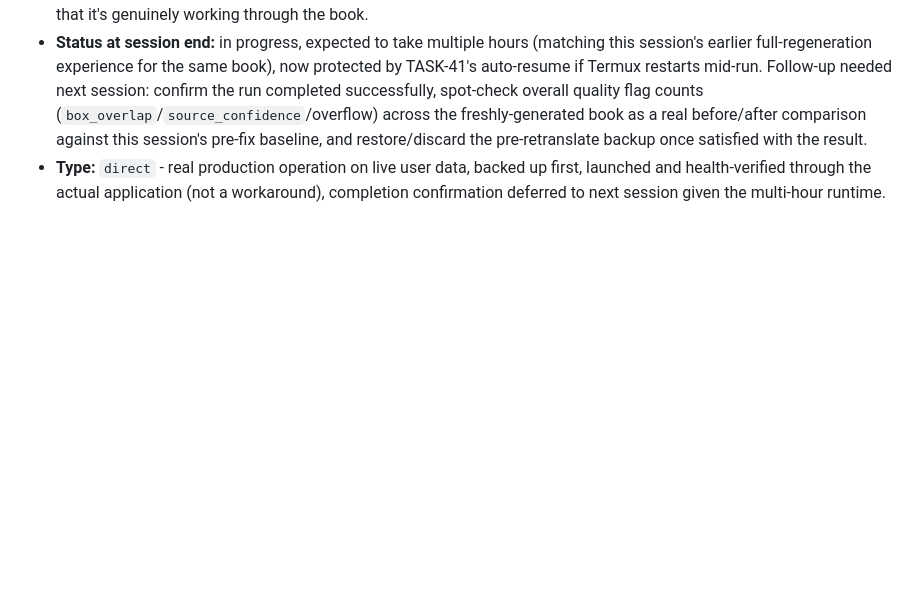
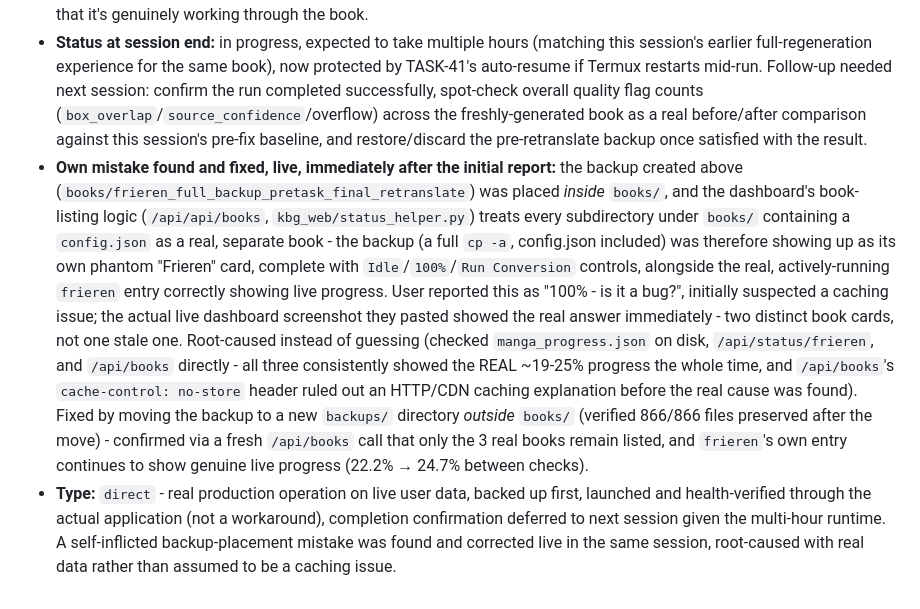
Before and after one commit to maxfraieho/kindle-butch-gen, a Markdown page: TASKS.md, the part around the change. Rendered like a GitHub page; blank space fills up the shorter version.

Commit message:
docs(tasks): correct TASK-42 - backup was placed inside books/, causing a phantom dashboard entry
Not a caching bug as initially suspected. The frieren backup
(books/frieren_full_backup_pretask_final_retranslate, a full cp -a
including config.json) was picked up by the dashboard's book-listing
logic as a real, separate book - showing "100%/Idle" alongside the
actually-running frieren entry's correct live progress. Root-caused
with real data (manga_progress.json, /api/status, /api/books all
agreed on the true ~19-25% progress; /api/books's no-store header
ruled out HTTP caching) before finding the real cause. Fixed by moving
the backup to backups/ outside books/, verified 866/866 files intact
and only the 3 real books remain listed afterward.

```diff
--- a/TASKS.md
+++ b/TASKS.md
@@ -472,4 +472,5 @@ Recommended design constraint to keep this contained: add a **new, additive, pag
 * **Launch:** triggered via the real `POST /api/run/frieren` Flask route (not a CLI bypass), specifically so it exercises TASK-41's new auto-resume state-tracking for real - confirmed the `.active_conversion.json` state file was written with the exact correct command, and the process is genuinely running (`ps` confirmed the real `proot`/`python3` process tree, not a stale artifact).
 * **Health-checked, not just launched-and-forgotten:** watched the conversion log until it confirmed real page-by-page progress ("Processing 194 pages... Page 1/194... Page 2/194... Page 3/194...") - not just that a process started, but that it's genuinely working through the book.
 * **Status at session end:** in progress, expected to take multiple hours (matching this session's earlier full-regeneration experience for the same book), now protected by TASK-41's auto-resume if Termux restarts mid-run. Follow-up needed next session: confirm the run completed successfully, spot-check overall quality flag counts (`box_overlap`/`source_confidence`/overflow) across the freshly-generated book as a real before/after comparison against this session's pre-fix baseline, and restore/discard the pre-retranslate backup once satisfied with the result.
-* **Type:** `direct` - real production operation on live user data, backed up first, launched and health-verified through the actual application (not a workaround), completion confirmation deferred to next session given the multi-hour runtime.
+* **Own mistake found and fixed, live, immediately after the initial report:** the backup created above (`books/frieren_full_backup_pretask_final_retranslate`) was placed *inside* `books/`, and the dashboard's book-listing logic (`/api/api/books`, `kbg_web/status_helper.py`) treats every subdirectory under `books/` containing a `config.json` as a real, separate book - the backup (a full `cp -a`, config.json included) was therefore showing up as its own phantom "Frieren" card, complete with `Idle`/`100%`/`Run Conversion` controls, alongside the real, actively-running `frieren` entry correctly showing live progress. User reported this as "100% - is it a bug?", initially suspected a caching issue; the actual live dashboard screenshot they pasted showed the real answer immediately - two distinct book cards, not one stale one. Root-caused instead of guessing (checked `manga_progress.json` on disk, `/api/status/frieren`, and `/api/books` directly - all three consistently showed the REAL ~19-25% progress the whole time, and `/api/books`'s `cache-control: no-store` header ruled out an HTTP/CDN caching explanation before the real cause was found). Fixed by moving the backup to a new `backups/` directory *outside* `books/` (verified 866/866 files preserved after the move) - confirmed via a fresh `/api/books` call that only the 3 real books remain listed, and `frieren`'s own entry continues to show genuine live progress (22.2% → 24.7% between checks).
+* **Type:** `direct` - real production operation on live user data, backed up first, launched and health-verified through the actual application (not a workaround), completion confirmation deferred to next session given the multi-hour runtime. A self-inflicted backup-placement mistake was found and corrected live in the same session, root-caused with real data rather than assumed to be a caching issue.
```
